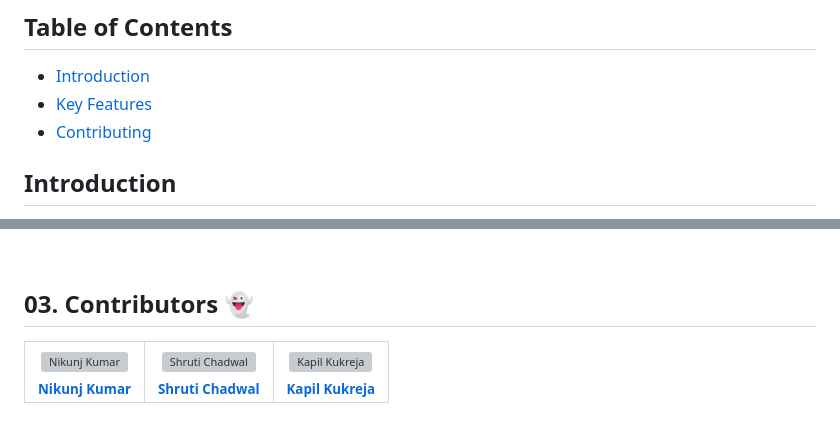
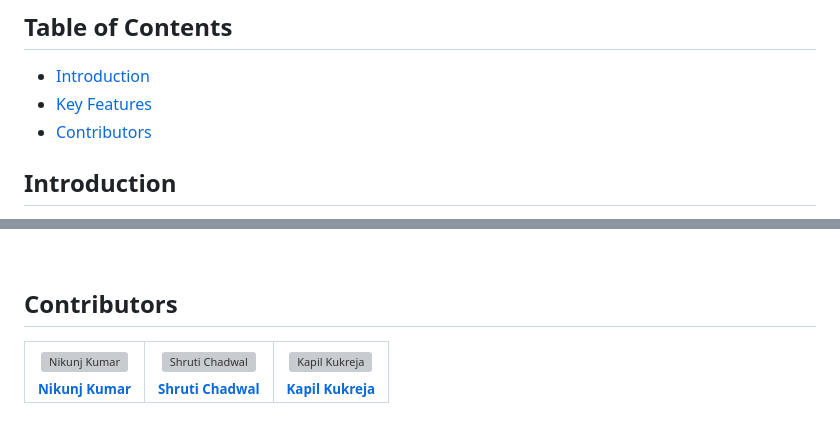
Before and after one commit to nikunjk9/Eco_Connect, a Markdown page: README.md, 2 parts joined by grey strips. GitHub-like rendering; grey boxes are pictures that could not be loaded.

```diff
--- a/README.md
+++ b/README.md
@@ -5,7 +5,7 @@ Welcome to Eco Connect, your one-stop destination for embracing a sustainable li
 ## Table of Contents
 - [Introduction](#introduction)
 - [Key Features](#key-features)
-- [Contributing](#contributing)
+- [Contributors](#contributors)
 
 ## Introduction
 
@@ -47,7 +47,7 @@ The core aspiration of the "Eco Connect" initiative is to craft a dynamic mobile
 
 <br>
 
-## 03. Contributors 👻
+## Contributors
 
 <table>
     <tbody>
```
